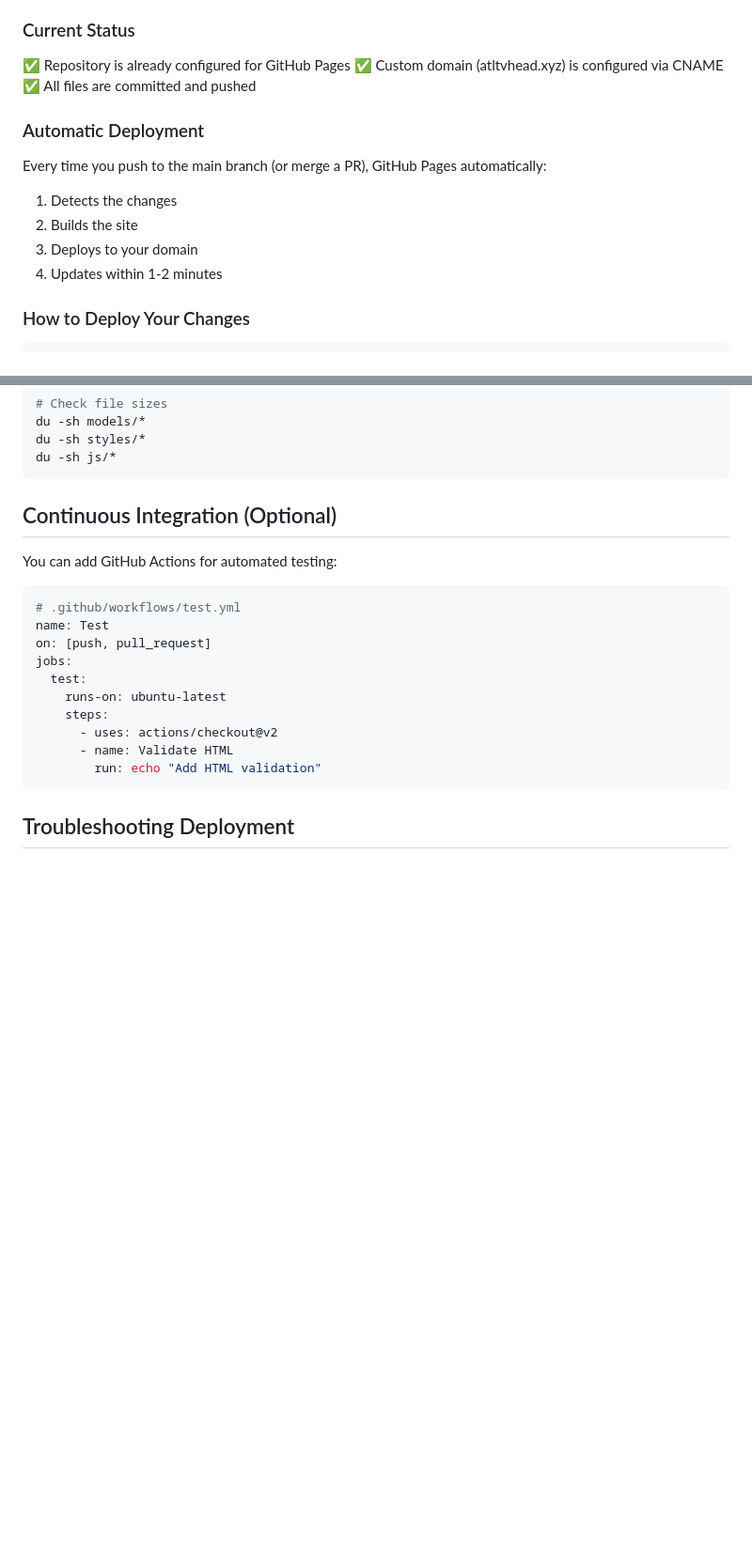
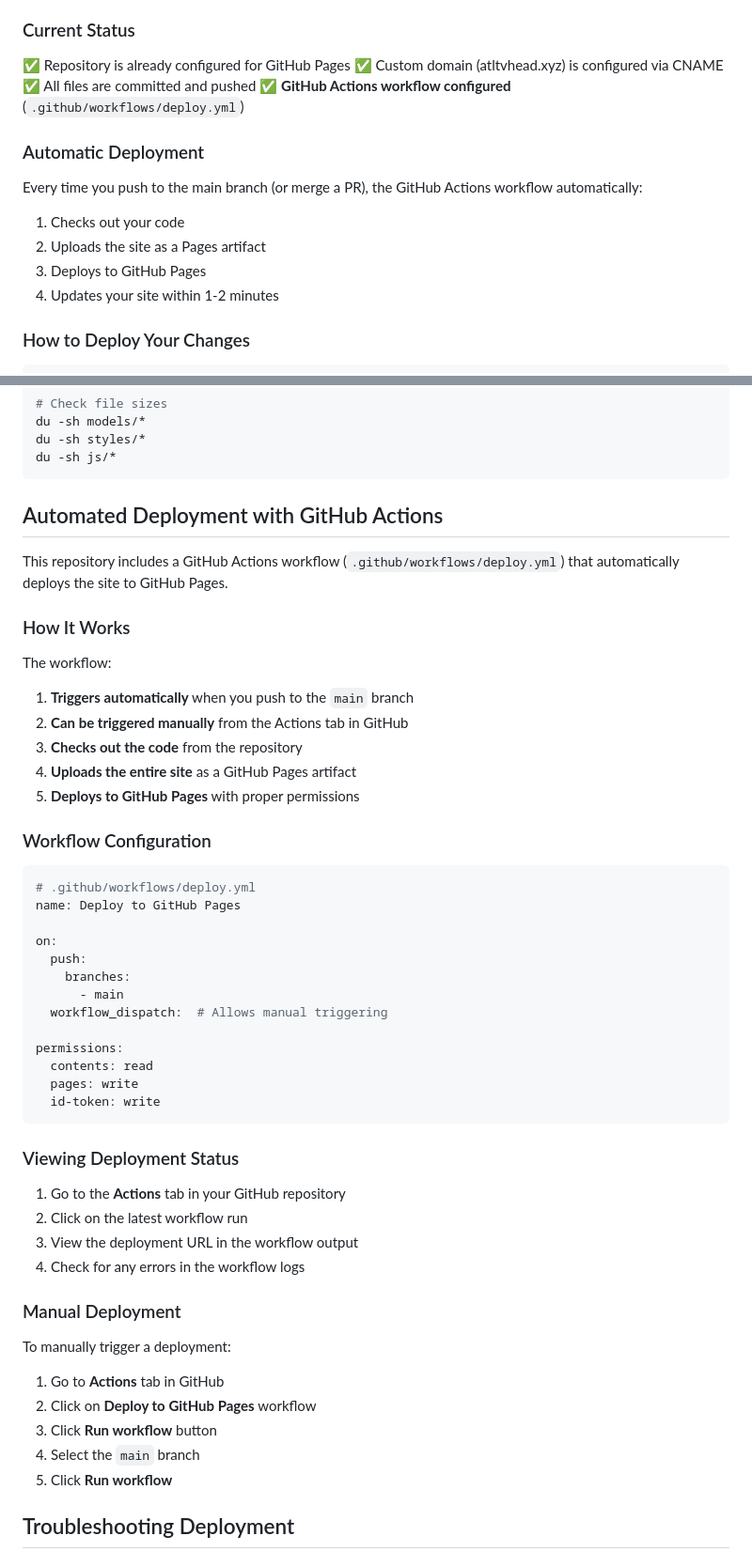
Before and after one commit to ATLTVHEAD/atltvhead.github.io, a Markdown page: DEPLOYMENT.md, 2 parts joined by grey strips. Shown at 94% size. Rendered like a GitHub page; blank space fills up the shorter version.

Commit message:
Update deployment documentation for GitHub Actions workflow
Co-authored-by: ATLTVHEAD <12835768+ATLTVHEAD@users.noreply.github.com>

````diff
--- a/DEPLOYMENT.md
+++ b/DEPLOYMENT.md
@@ -8,13 +8,14 @@ Since this is already a GitHub Pages repository (`atltvhead.github.io`), deploym
 ✅ Repository is already configured for GitHub Pages
 ✅ Custom domain (atltvhead.xyz) is configured via CNAME
 ✅ All files are committed and pushed
+✅ **GitHub Actions workflow configured** (`.github/workflows/deploy.yml`)
 
 ### Automatic Deployment
-Every time you push to the main branch (or merge a PR), GitHub Pages automatically:
-1. Detects the changes
-2. Builds the site
-3. Deploys to your domain
-4. Updates within 1-2 minutes
+Every time you push to the main branch (or merge a PR), the GitHub Actions workflow automatically:
+1. Checks out your code
+2. Uploads the site as a Pages artifact
+3. Deploys to GitHub Pages
+4. Updates your site within 1-2 minutes
 
 ### How to Deploy Your Changes
 
@@ -201,22 +202,52 @@ du -sh styles/*
 du -sh js/*
 ```
 
-## Continuous Integration (Optional)
+## Automated Deployment with GitHub Actions
 
-You can add GitHub Actions for automated testing:
+This repository includes a GitHub Actions workflow (`.github/workflows/deploy.yml`) that automatically deploys the site to GitHub Pages.
+
+### How It Works
+
+The workflow:
+1. **Triggers automatically** when you push to the `main` branch
+2. **Can be triggered manually** from the Actions tab in GitHub
+3. **Checks out the code** from the repository
+4. **Uploads the entire site** as a GitHub Pages artifact
+5. **Deploys to GitHub Pages** with proper permissions
+
+### Workflow Configuration
 
 ```yaml
-# .github/workflows/test.yml
-name: Test
-on: [push, pull_request]
-jobs:
-  test:
-    runs-on: ubuntu-latest
-    steps:
-      - uses: actions/checkout@v2
-      - name: Validate HTML
-        run: echo "Add HTML validation"
+# .github/workflows/deploy.yml
+name: Deploy to GitHub Pages
+
+on:
+  push:
+    branches:
+      - main
+  workflow_dispatch:  # Allows manual triggering
+
+permissions:
+  contents: read
+  pages: write
+  id-token: write
 ```
+
+### Viewing Deployment Status
+
+1. Go to the **Actions** tab in your GitHub repository
+2. Click on the latest workflow run
+3. View the deployment URL in the workflow output
+4. Check for any errors in the workflow logs
+
+### Manual Deployment
+
+To manually trigger a deployment:
+1. Go to **Actions** tab in GitHub
+2. Click on **Deploy to GitHub Pages** workflow
+3. Click **Run workflow** button
+4. Select the `main` branch
+5. Click **Run workflow**
 
 ## Troubleshooting Deployment
 
````
